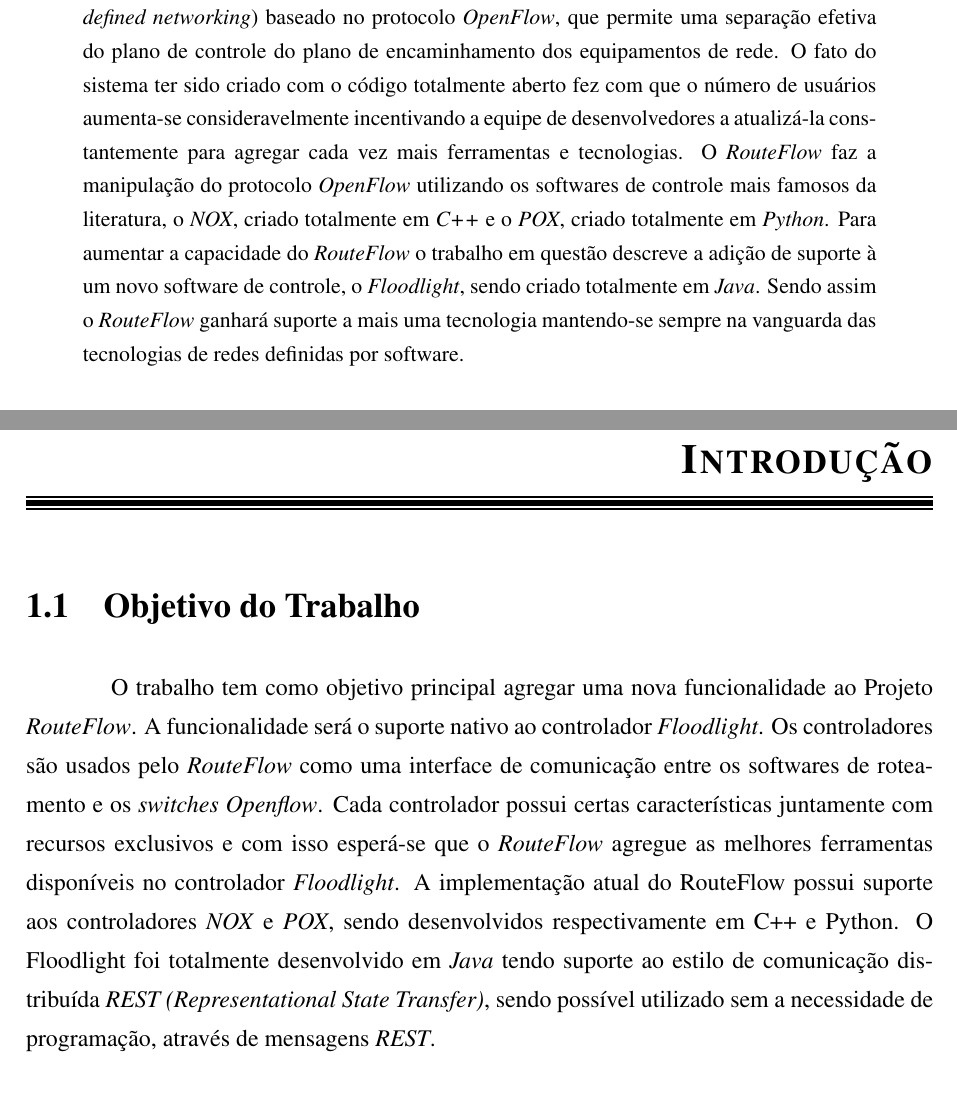
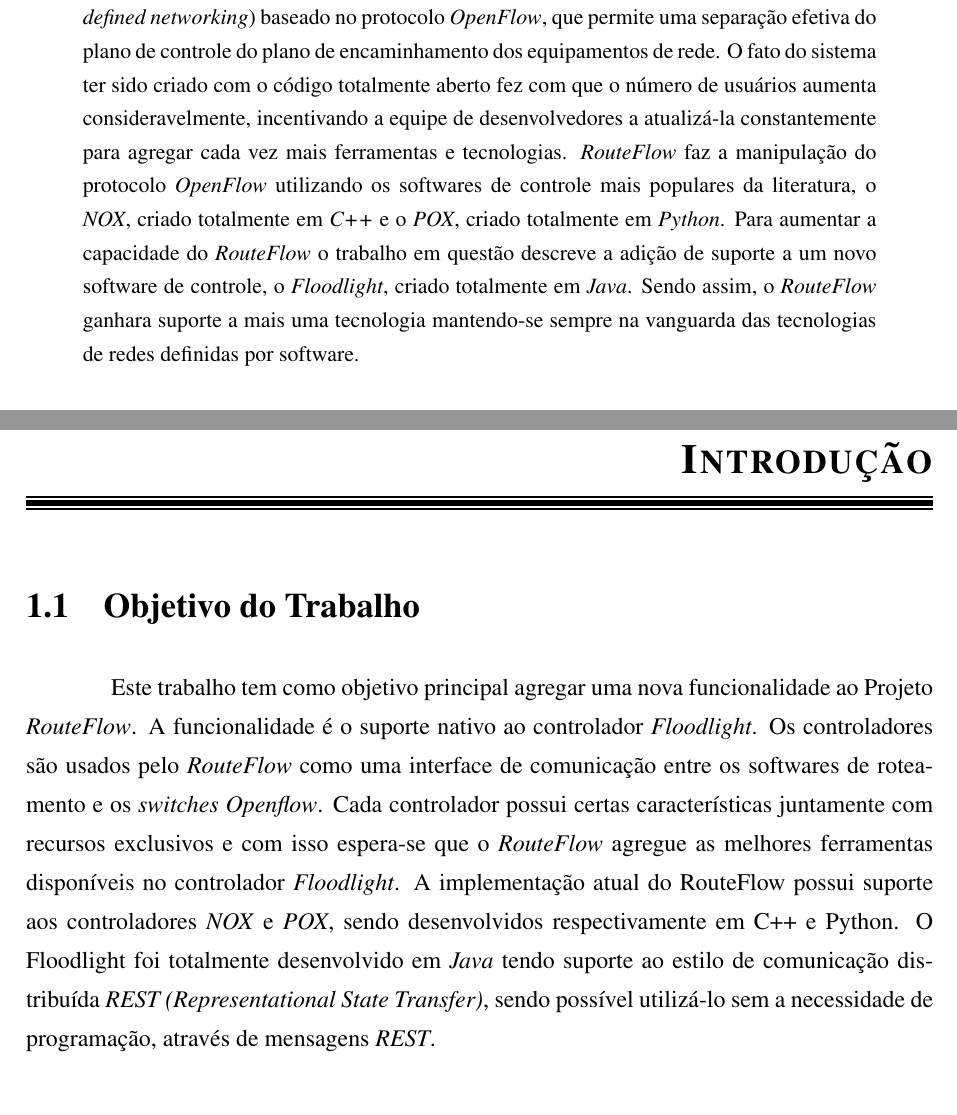
Before and after one commit to fabianomathilde-zz/TCC, a LaTeX thesis (bare_conf.tex, which reads introducao.tex): two parts of pages 4 and 11 of 47, joined at a grey line, cut so that both start at the same text. Compiled offline with pdfLaTeX; a LaTeX package or settings file that is missing is left out.

Commit message:
Correcao de pequenos erros

```diff
--- a/bare_conf.tex
+++ b/bare_conf.tex
@@ -50,21 +50,21 @@
 uma separação efetiva do plano de controle do plano
 de encaminhamento dos equipamentos de rede. O
 fato do sistema ter sido criado com o código totalmente
- aberto fez com que o número de usuários aumenta-se
-consideravelmente incentivando a equipe de
+ aberto fez com que o número de usuários aumenta
+consideravelmente, incentivando a equipe de
 desenvolvedores a atualizá-la constantemente
 para agregar cada vez mais ferramentas e
-tecnologias. O \textit{RouteFlow} faz a
+tecnologias. \textit{RouteFlow} faz a
 manipulação do protocolo \textit{OpenFlow}
-utilizando os softwares de controle mais famosos
+utilizando os softwares de controle mais populares
 da literatura, o \textit{NOX}, criado totalmente
 em \textit{C++} e o \textit{POX}, criado
 totalmente em \textit{Python}. Para aumentar a
 capacidade do \textit{RouteFlow} o trabalho em
-questão descreve a adição de suporte à um novo
-software de controle, o \textit{Floodlight}, sendo
-criado totalmente em \textit{Java}. Sendo assim
-o \textit{RouteFlow} ganhará suporte a mais uma
+questão descreve a adição de suporte a um novo
+software de controle, o \textit{Floodlight},
+criado totalmente em \textit{Java}. Sendo assim,
+o \textit{RouteFlow} ganhara suporte a mais uma
  tecnologia mantendo-se sempre na vanguarda
  das tecnologias de redes definidas por software.
 
--- a/introducao.tex
+++ b/introducao.tex
@@ -1,16 +1,16 @@
 \chapter{Introdução}
 
 \section{Objetivo do Trabalho}
-O trabalho tem como objetivo principal agregar uma
+Este trabalho tem como objetivo principal agregar uma
  nova funcionalidade ao Projeto \textit{RouteFlow}. A
-funcionalidade será o suporte nativo ao controlador
+funcionalidade é o suporte nativo ao controlador
 \textit{Floodlight}. Os controladores são usados
 pelo
 \textit{RouteFlow} como uma interface de comunicação
  entre os softwares de roteamento e os \textit{switches}
 \textit{Openflow}. Cada controlador possui certas
  características juntamente com recursos exclusivos e
-com isso esperá-se que o \textit{RouteFlow} agregue
+com isso espera-se que o \textit{RouteFlow} agregue
  as melhores ferramentas disponíveis no controlador
 \textit{Floodlight}.
  A implementação atual do RouteFlow possui suporte
@@ -19,7 +19,7 @@
  Floodlight foi totalmente desenvolvido em \textit{Java}
 tendo suporte ao estilo de comunicação distribuída
  \textit{REST (Representational State Transfer)},
-sendo possível utilizado sem a necessidade de programação,
+sendo possível utilizá-lo sem a necessidade de programação,
   através de mensagens \textit{REST}.
 
 \section{Contribuições}
```
Also changed, not shown: redes_definidas_por_software.tex (+9 -9 lines), bare_conf.pdf, bare_conf.tex (12 more changed lines).
